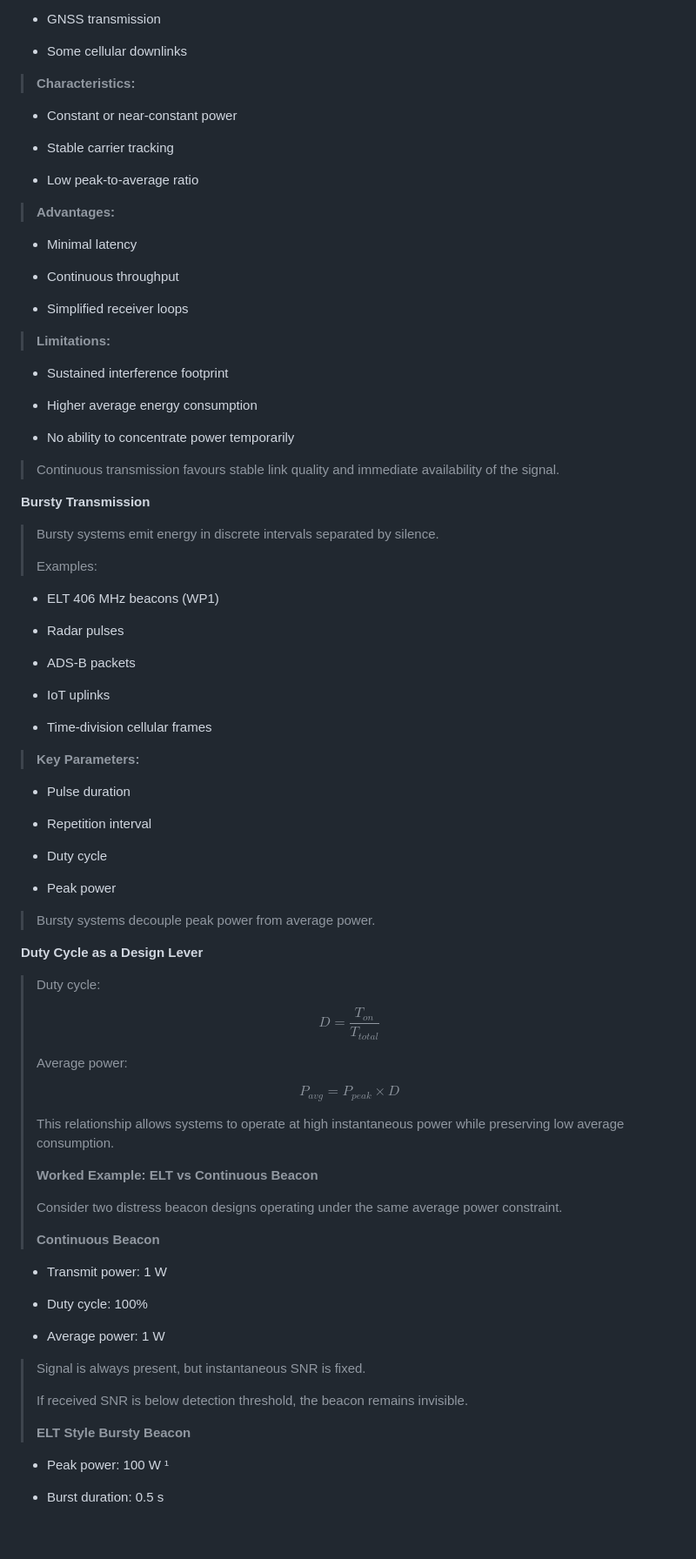
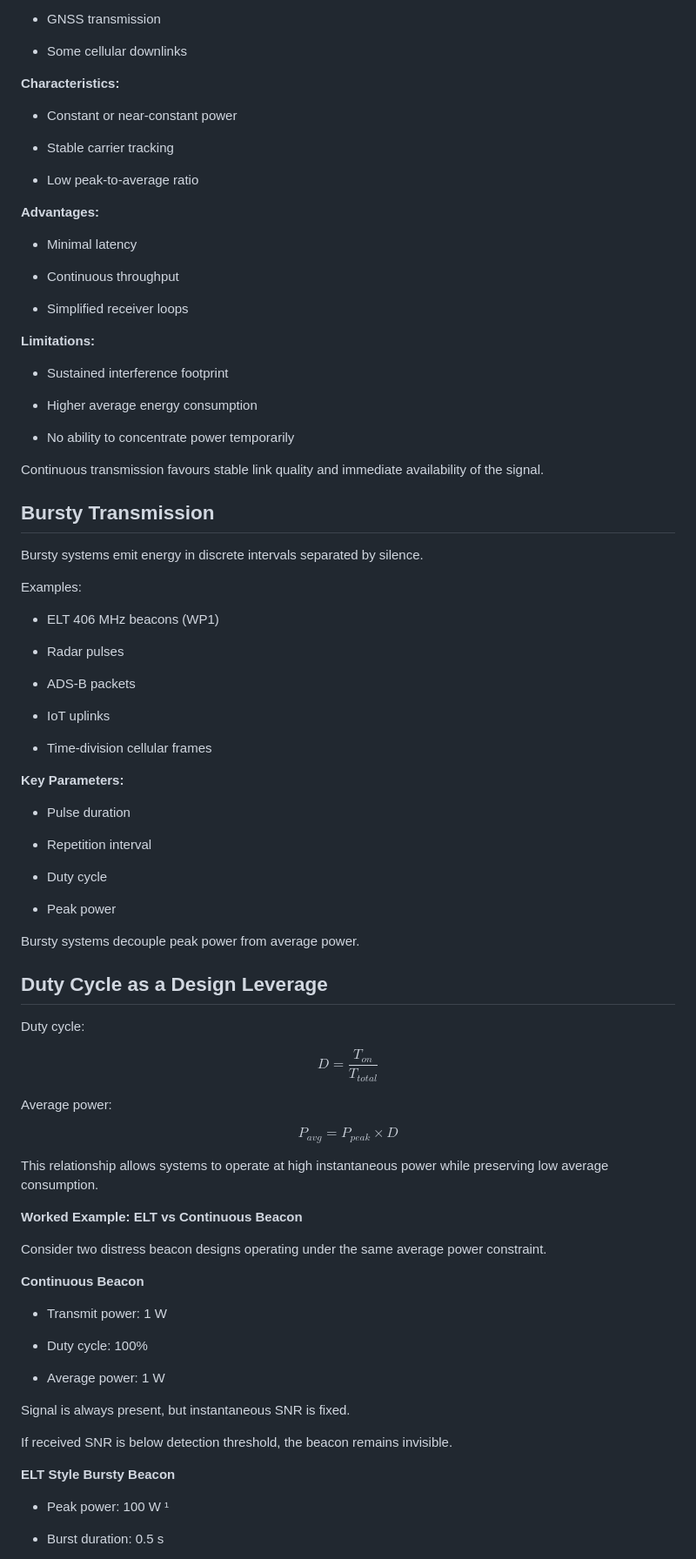
Before and after one commit to anilkumbalam/tenet-content, a Markdown page: articles/wp5-bursty-vs-continuous.md, the part around one of its changes. Shown at 87% size. Drawn GitHub-style; blank space fills up the shorter version.

```diff
--- a/articles/wp5-bursty-vs-continuous.md
+++ b/articles/wp5-bursty-vs-continuous.md
@@ -103,7 +99,7 @@ This paper extends the energy perspective by showing that not just how much ener
 
 - Some cellular downlinks
 
-> **Characteristics:**
+**Characteristics:**
 
 - Constant or near-constant power
 
@@ -111,7 +107,7 @@ This paper extends the energy perspective by showing that not just how much ener
 
 - Low peak-to-average ratio
 
-> **Advantages:**
+**Advantages:**
 
 - Minimal latency
 
@@ -119,7 +115,7 @@ This paper extends the energy perspective by showing that not just how much ener
 
 - Simplified receiver loops
 
-> **Limitations:**
+**Limitations:**
 
 - Sustained interference footprint
 
@@ -127,13 +123,13 @@ This paper extends the energy perspective by showing that not just how much ener
 
 - No ability to concentrate power temporarily
 
-> Continuous transmission favours stable link quality and immediate availability of the signal.
+Continuous transmission favours stable link quality and immediate availability of the signal.
 
-**Bursty Transmission**
+## Bursty Transmission
 
-> Bursty systems emit energy in discrete intervals separated by silence.
->
-> Examples:
+Bursty systems emit energy in discrete intervals separated by silence.
+
+Examples:
 
 - ELT 406 MHz beacons (WP1)
 
@@ -145,7 +141,7 @@ This paper extends the energy perspective by showing that not just how much ener
 
 - Time-division cellular frames
 
-> **Key Parameters:**
+**Key Parameters:**
 
 - Pulse duration
 
@@ -155,27 +151,27 @@ This paper extends the energy perspective by showing that not just how much ener
 
 - Peak power
 
-> Bursty systems decouple peak power from average power.
+Bursty systems decouple peak power from average power.
 
-**Duty Cycle as a Design Lever**
+## Duty Cycle as a Design Leverage
 
-> Duty cycle:
->
-> $$D = \frac{T_{on}}{T_{total}}
-> $$
->
-> Average power:
->
-> $$P_{avg} = P_{peak} \times D
-> $$
->
-> This relationship allows systems to operate at high instantaneous power while preserving low average consumption.
->
-> **Worked Example: ELT vs Continuous Beacon**
->
-> Consider two distress beacon designs operating under the same average power constraint.
->
-> **Continuous Beacon**
+Duty cycle:
+
+$$D = \frac{T_{on}}{T_{total}}
+$$
+
+Average power:
+
+$$P_{avg} = P_{peak} \times D
+$$
+
+This relationship allows systems to operate at high instantaneous power while preserving low average consumption.
+
+**Worked Example: ELT vs Continuous Beacon**
+
+Consider two distress beacon designs operating under the same average power constraint.
+
+**Continuous Beacon**
 
 - Transmit power: 1 W
 
@@ -183,11 +179,11 @@ This paper extends the energy perspective by showing that not just how much ener
 
 - Average power: 1 W
 
-> Signal is always present, but instantaneous SNR is fixed.
->
-> If received SNR is below detection threshold, the beacon remains invisible.
->
-> **ELT Style Bursty Beacon**
+Signal is always present, but instantaneous SNR is fixed.
+
+If received SNR is below detection threshold, the beacon remains invisible.
+
+**ELT Style Bursty Beacon**
 
 - Peak power: 100 W ¹
 
```
Also changed, not shown: other parts of articles/wp5-bursty-vs-continuous.md (+98 -102 lines).
